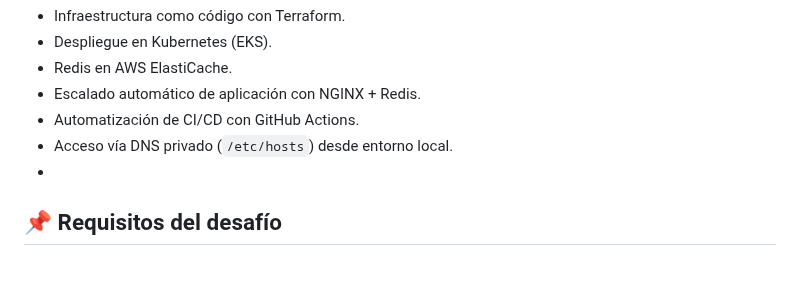
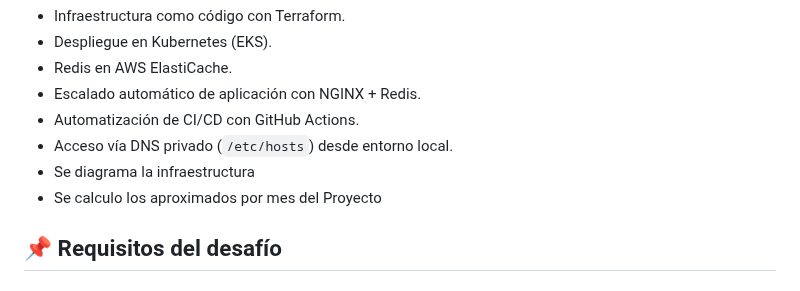
Before and after one commit to Joacofurlan/challenger-mindfactory, a Markdown page: README.md, the part around the change. Rendered like a GitHub page.

```diff
--- a/README.md
+++ b/README.md
@@ -7,7 +7,9 @@ Este proyecto resuelve un desafío técnico de DevOps, incluyendo:
 - Escalado automático de aplicación con NGINX + Redis.
 - Automatización de CI/CD con GitHub Actions.
 - Acceso vía DNS privado (`/etc/hosts`) desde entorno local.
--
+- Se diagrama la infraestructura
+- Se calculo los aproximados por mes del Proyecto
+
 ## 📌 Requisitos del desafío
 
 ### 1. Infraestructura como Código (IaC)
```
